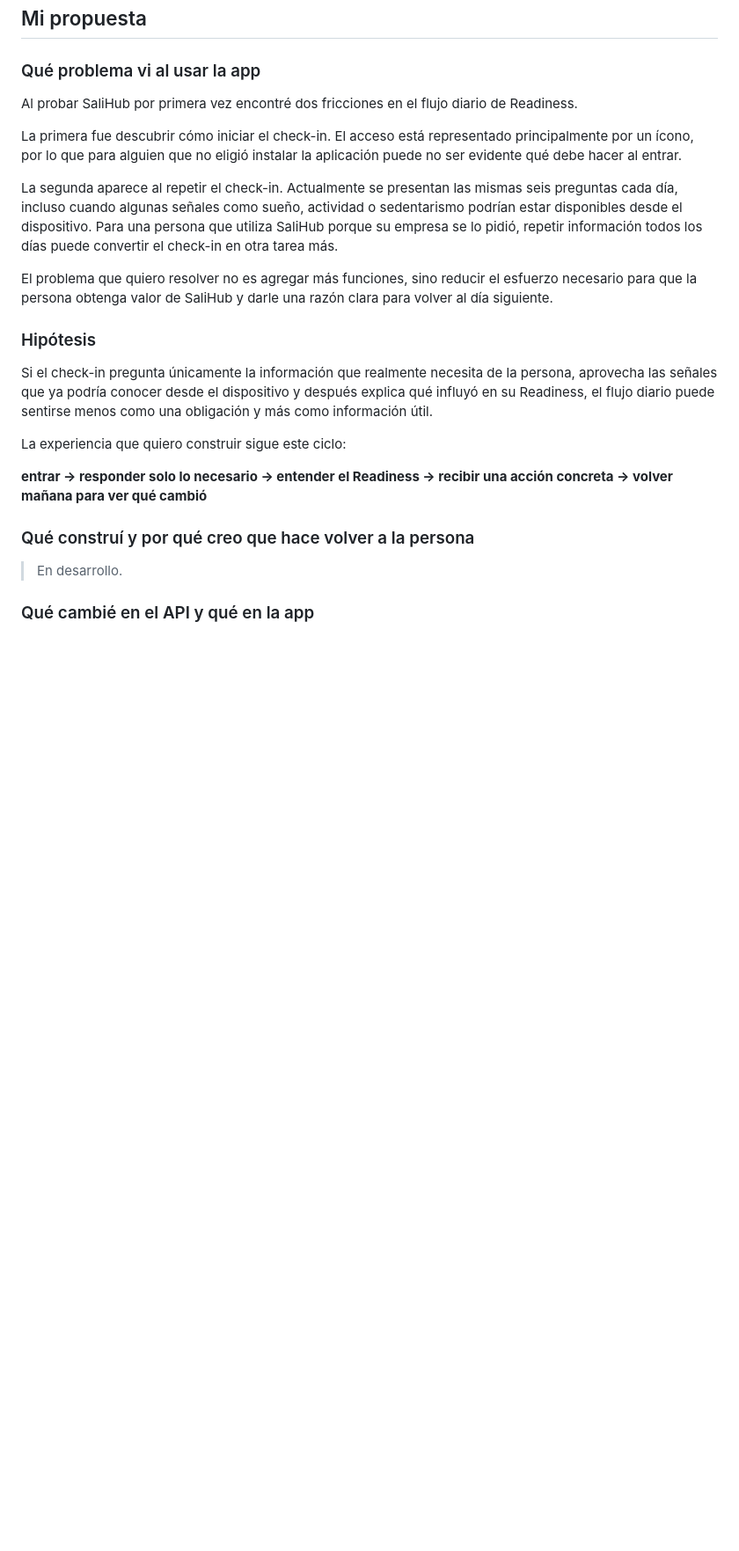
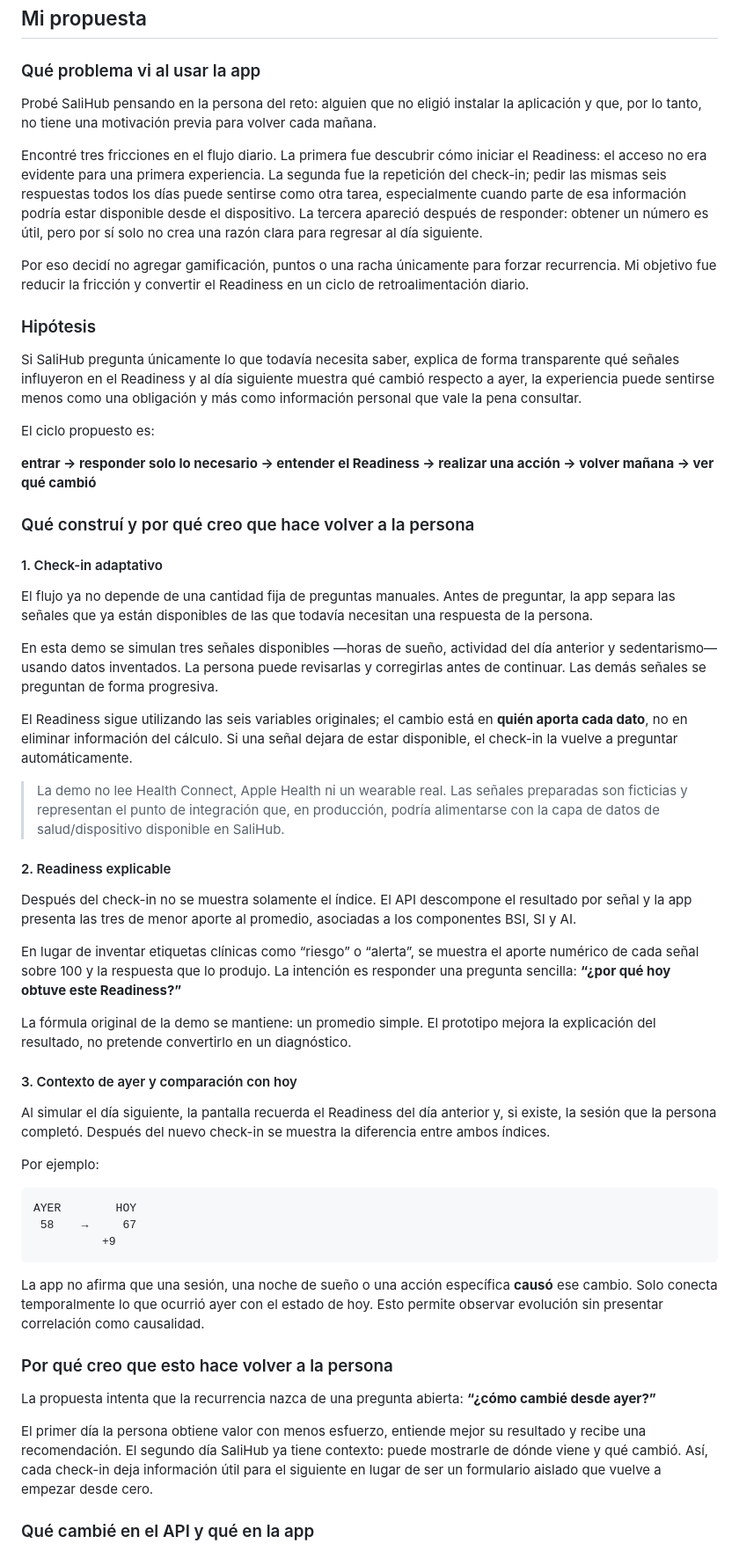
Before and after one commit to SafeBryan/Concurso-Salihub, a Markdown page: README.md, the part around one of its changes. Shown at 88% size. Rendered like a GitHub page; blank space fills up the shorter version.

Commit message:
docs: documentar la propuesta y el flujo de demostración

````diff
--- a/README.md
+++ b/README.md
@@ -149,25 +149,59 @@ en `api/demo/indice.py`.
 
 ### Qué problema vi al usar la app
 
-Al probar SaliHub por primera vez encontré dos fricciones en el flujo diario de Readiness.
+Probé SaliHub pensando en la persona del reto: alguien que no eligió instalar la aplicación y que, por lo tanto, no tiene una motivación previa para volver cada mañana.
 
-La primera fue descubrir cómo iniciar el check-in. El acceso está representado principalmente por un ícono, por lo que para alguien que no eligió instalar la aplicación puede no ser evidente qué debe hacer al entrar.
+Encontré tres fricciones en el flujo diario. La primera fue descubrir cómo iniciar el Readiness: el acceso no era evidente para una primera experiencia. La segunda fue la repetición del check-in; pedir las mismas seis respuestas todos los días puede sentirse como otra tarea, especialmente cuando parte de esa información podría estar disponible desde el dispositivo. La tercera apareció después de responder: obtener un número es útil, pero por sí solo no crea una razón clara para regresar al día siguiente.
 
-La segunda aparece al repetir el check-in. Actualmente se presentan las mismas seis preguntas cada día, incluso cuando algunas señales como sueño, actividad o sedentarismo podrían estar disponibles desde el dispositivo. Para una persona que utiliza SaliHub porque su empresa se lo pidió, repetir información todos los días puede convertir el check-in en otra tarea más.
-
-El problema que quiero resolver no es agregar más funciones, sino reducir el esfuerzo necesario para que la persona obtenga valor de SaliHub y darle una razón clara para volver al día siguiente.
+Por eso decidí no agregar gamificación, puntos o una racha únicamente para forzar recurrencia. Mi objetivo fue reducir la fricción y convertir el Readiness en un ciclo de retroalimentación diario.
 
 ### Hipótesis
 
-Si el check-in pregunta únicamente la información que realmente necesita de la persona, aprovecha las señales que ya podría conocer desde el dispositivo y después explica qué influyó en su Readiness, el flujo diario puede sentirse menos como una obligación y más como información útil.
+Si SaliHub pregunta únicamente lo que todavía necesita saber, explica de forma transparente qué señales influyeron en el Readiness y al día siguiente muestra qué cambió respecto a ayer, la experiencia puede sentirse menos como una obligación y más como información personal que vale la pena consultar.
 
-La experiencia que quiero construir sigue este ciclo:
+El ciclo propuesto es:
 
-**entrar → responder solo lo necesario → entender el Readiness → recibir una acción concreta → volver mañana para ver qué cambió**
+**entrar → responder solo lo necesario → entender el Readiness → realizar una acción → volver mañana → ver qué cambió**
 
 ### Qué construí y por qué creo que hace volver a la persona
 
-> En desarrollo.
+#### 1. Check-in adaptativo
+
+El flujo ya no depende de una cantidad fija de preguntas manuales. Antes de preguntar, la app separa las señales que ya están disponibles de las que todavía necesitan una respuesta de la persona.
+
+En esta demo se simulan tres señales disponibles —horas de sueño, actividad del día anterior y sedentarismo— usando datos inventados. La persona puede revisarlas y corregirlas antes de continuar. Las demás señales se preguntan de forma progresiva.
+
+El Readiness sigue utilizando las seis variables originales; el cambio está en **quién aporta cada dato**, no en eliminar información del cálculo. Si una señal dejara de estar disponible, el check-in la vuelve a preguntar automáticamente.
+
+> La demo no lee Health Connect, Apple Health ni un wearable real. Las señales preparadas son ficticias y representan el punto de integración que, en producción, podría alimentarse con la capa de datos de salud/dispositivo disponible en SaliHub.
+
+#### 2. Readiness explicable
+
+Después del check-in no se muestra solamente el índice. El API descompone el resultado por señal y la app presenta las tres de menor aporte al promedio, asociadas a los componentes BSI, SI y AI.
+
+En lugar de inventar etiquetas clínicas como “riesgo” o “alerta”, se muestra el aporte numérico de cada señal sobre 100 y la respuesta que lo produjo. La intención es responder una pregunta sencilla: **“¿por qué hoy obtuve este Readiness?”**
+
+La fórmula original de la demo se mantiene: un promedio simple. El prototipo mejora la explicación del resultado, no pretende convertirlo en un diagnóstico.
+
+#### 3. Contexto de ayer y comparación con hoy
+
+Al simular el día siguiente, la pantalla recuerda el Readiness del día anterior y, si existe, la sesión que la persona completó. Después del nuevo check-in se muestra la diferencia entre ambos índices.
+
+Por ejemplo:
+
+```text
+AYER        HOY
+ 58    →     67
+          +9
+```
+
+La app no afirma que una sesión, una noche de sueño o una acción específica **causó** ese cambio. Solo conecta temporalmente lo que ocurrió ayer con el estado de hoy. Esto permite observar evolución sin presentar correlación como causalidad.
+
+### Por qué creo que esto hace volver a la persona
+
+La propuesta intenta que la recurrencia nazca de una pregunta abierta: **“¿cómo cambié desde ayer?”**
+
+El primer día la persona obtiene valor con menos esfuerzo, entiende mejor su resultado y recibe una recomendación. El segundo día SaliHub ya tiene contexto: puede mostrarle de dónde viene y qué cambió. Así, cada check-in deja información útil para el siguiente en lugar de ser un formulario aislado que vuelve a empezar desde cero.
 
 ### Qué cambié en el API y qué en la app
 
````
Also changed, not shown: other parts of README.md (+51 -2 lines).
